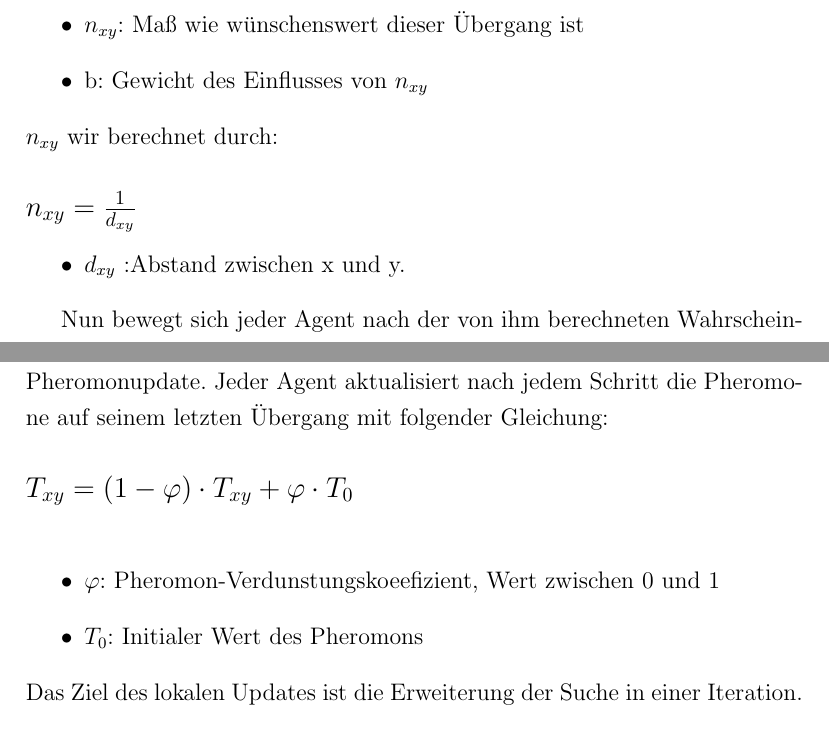
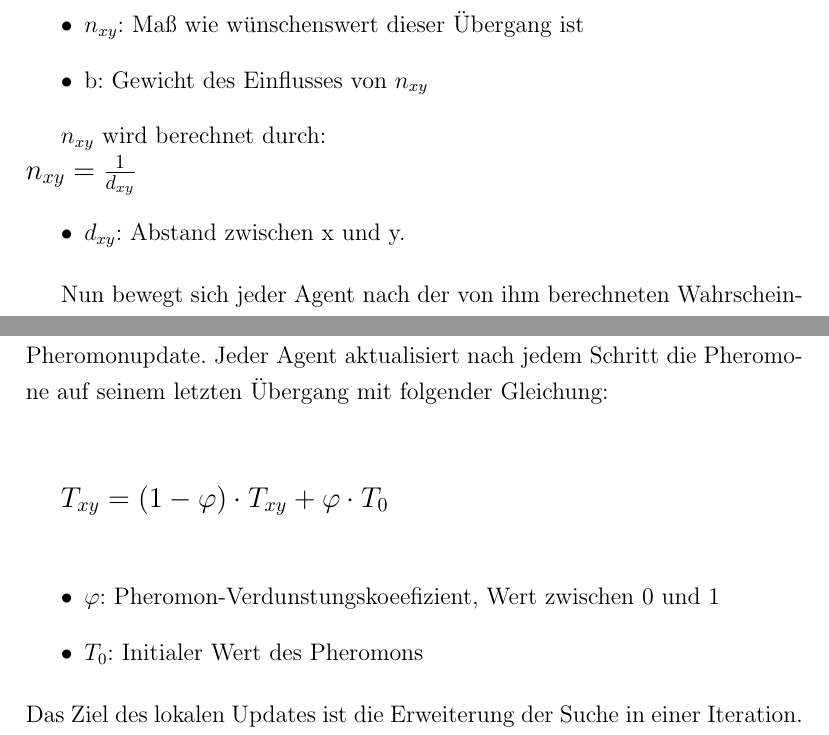
Before and after one commit to moritzrfs/mobile-swarm-intelligence, a LaTeX document (main.tex, which reads chapters/basics.tex): two parts of pages 6 and 8 of 22, joined at a grey line, cut so that both start at the same text. Compiled offline with pdfLaTeX.

Commit message:
Fix errors

```diff
--- a/chapters/basics.tex
+++ b/chapters/basics.tex
@@ -64,11 +65,14 @@ Jede Ameise bewegt sich von Punkt x zu Punkt y mit folgender Wahrscheinlichkeit:
   \item $n_{xy}$: Maß wie wünschenswert dieser Übergang ist
   \item b: Gewicht des Einflusses von $n_{xy}$
 \end{itemize}
-\\
-$n_{xy}$ wir berechnet durch:\\\\\large
-$n_{xy}=\frac{1}{d_{xy}}$\normalsize
+
+$n_{xy}$ wird berechnet durch:\\
+\begin{large}
+  $n_{xy}=\frac{1}{d_{xy}}$
+\end{large}
+
 \begin{itemize}
-  \item $d_{xy}$ :Abstand zwischen x und y.
+  \item $d_{xy}$: Abstand zwischen x und y.
 \end{itemize}
 
 Nun bewegt sich jeder Agent nach der von ihm berechneten Wahrscheinlichkeit, bis er den Zielzustand erreicht. Außerdem erhält jeder Agent eine Liste der bereits besuchten Zustände, die er nichtmehr besuchen darf, um einen Kreislauf zu verhindern. Dann werden die Pheromone folgendermaßen aktualisiert:\\\\\large
@@ -108,13 +112,13 @@ $\Delta T_{xy}  = \left\{
 $L_{best}$ kann jetzt entweder der beste bisherige Pfad,der beste Pfad aus der letzten Iteration sein oder eine Kombination der beiden.\\
 \subsubsection{Ant Colony System }
 Ant Colony System (ACS) bringt mehrere kleinere Verbesserungen mit sich. Die wichtigste Veränderung ist die Erweiterung des Pheromonupdates. Diese wird nun in zwei Schritten vorgenommen. Der erste Schritt ist das lokale Pheromonupdate. Jeder Agent aktualisiert nach jedem Schritt die Pheromone auf seinem letzten Übergang mit folgender Gleichung:\\\\
-\large
-$T_{xy}=(1-\varphi)\cdot T_{xy}+\varphi\cdot T_0$\\
-\normalsize
+
+\begin{large}
+  $T_{xy}=(1-\varphi)\cdot T_{xy}+\varphi\cdot T_0$\\
+\end{large}
+
 \begin{itemize}
   \item $\varphi$: Pheromon-Verdunstungskoeefizient, Wert zwischen 0 und 1
   \item $T_0$: Initialer Wert des Pheromons
 \end{itemize}
-Das Ziel des lokalen Updates ist die Erweiterung der Suche in einer Iteration. Durch das Vermindern der Konzentration an bereits besuchten Übergängen werden folgende Agenten begünstigt, andere Übergänge zu wählen und somit andere Lösung zu erzeugen. Dies vermindert die Überlagerung von gleichen Lösungen, welche aufgrund der Updates nur mit den besten Lösungen unerwünscht wird\cite{dorigo1997ant}. Die zweite Updateregel, das Offline Pheromon Update wird wie bei MMAS mit dem besten Pfad insgesamt oder dem besten Pfad der Iteration durchgeführt. Die Formel ist nur leicht abgeändert:\\\\
-\large
-$T_{xy}  = \left\{
+Das Ziel des lokalen Updates ist die Erweiterung der Suche in einer Iteration. Durch das Vermindern der Konzentration an bereits besuchten Übergängen werden folgende Agenten begünstigt, andere Übergänge zu wählen und somit andere Lösung zu erzeugen. Dies vermindert die Überlagerung von gleichen Lösungen, welche aufgrund der Updates nur mit den besten Lösungen unerwünscht wird\cite{dorigo1997ant}. Die zweite Updateregel, das Offline Pheromon Update wird wie bei MMAS mit dem besten Pfad insgesamt oder dem besten Pfad der Iteration durchgeführt. Die Formel ist nur leicht abgeändert: \\\\
```
Also changed, not shown: chapters/comparison.tex (+1 -6 lines), chapters/basics.tex (22 more changed lines).
